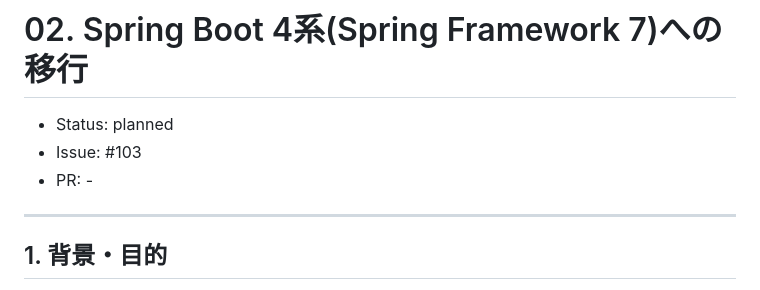
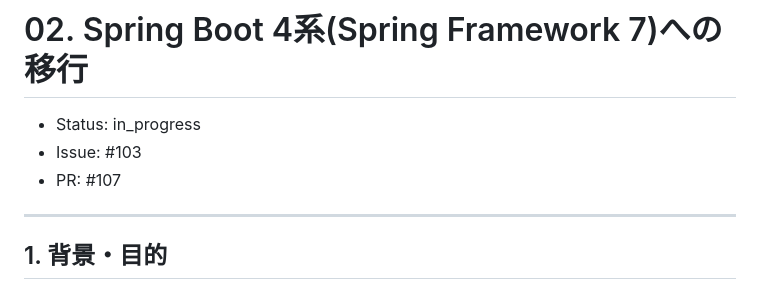
Before and after one commit to ebichan88/swiss-stage, a Markdown page: .claude/07_plans/02_spring_boot_4_upgrade.md, the part around the change. Drawn GitHub-style.

Commit message:
docs: Planのステータスをin_progressに更新しPR番号を追記
Co-Authored-By: Claude Fable 5 <noreply@anthropic.com>

```diff
--- a/.claude/07_plans/02_spring_boot_4_upgrade.md
+++ b/.claude/07_plans/02_spring_boot_4_upgrade.md
@@ -1,8 +1,8 @@
 # 02. Spring Boot 4系(Spring Framework 7)への移行
 
-- Status: planned
+- Status: in_progress
 - Issue: #103
-- PR: -
+- PR: #107
 
 ---
 
```
